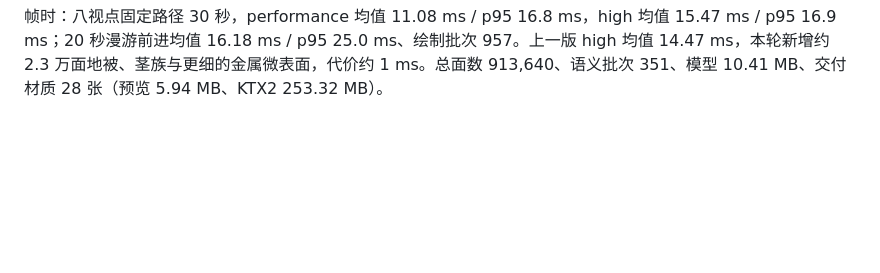
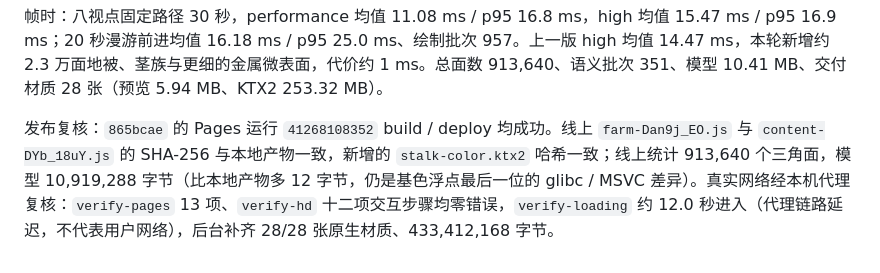
Before and after one commit to yance7/trusted-garden, a Markdown page: docs/hd-verification.md, the part around the change. GitHub-like rendering; blank space fills up the shorter version.

Commit message:
Record the live verification of the material quality round

```diff
--- a/docs/hd-verification.md
+++ b/docs/hd-verification.md
@@ -124,3 +124,5 @@ CI 在 Linux 上重新运行资产生成，`trusted-garden-v0.8-hd.glb` 比本
 本机验证（Intel Arc B390）：资产与状态测试 18/18、类型检查与生产构建通过；`verify-hd` 十二项交互步骤通过、错误为零；`verify-review-fixes` 8/8；`verify-pages` 13 项；`verify-viewport` 四档；`verify-texture-recovery` 三种失败模式均补齐；`verify-loading` 约 5.19 秒进入，28/28 张原生材质补齐，压缩 mipmaps 数据 433,412,168 字节。
 
 帧时：八视点固定路径 30 秒，performance 均值 11.08 ms / p95 16.8 ms，high 均值 15.47 ms / p95 16.9 ms；20 秒漫游前进均值 16.18 ms / p95 25.0 ms、绘制批次 957。上一版 high 均值 14.47 ms，本轮新增约 2.3 万面地被、茎族与更细的金属微表面，代价约 1 ms。总面数 913,640、语义批次 351、模型 10.41 MB、交付材质 28 张（预览 5.94 MB、KTX2 253.32 MB）。
+
+发布复核：`865bcae` 的 Pages 运行 `41268108352` build / deploy 均成功。线上 `farm-Dan9j_EO.js` 与 `content-DYb_18uY.js` 的 SHA-256 与本地产物一致，新增的 `stalk-color.ktx2` 哈希一致；线上统计 913,640 个三角面，模型 10,919,288 字节（比本地产物多 12 字节，仍是基色浮点最后一位的 glibc / MSVC 差异）。真实网络经本机代理复核：`verify-pages` 13 项、`verify-hd` 十二项交互步骤均零错误，`verify-loading` 约 12.0 秒进入（代理链路延迟，不代表用户网络），后台补齐 28/28 张原生材质、433,412,168 字节。
```
